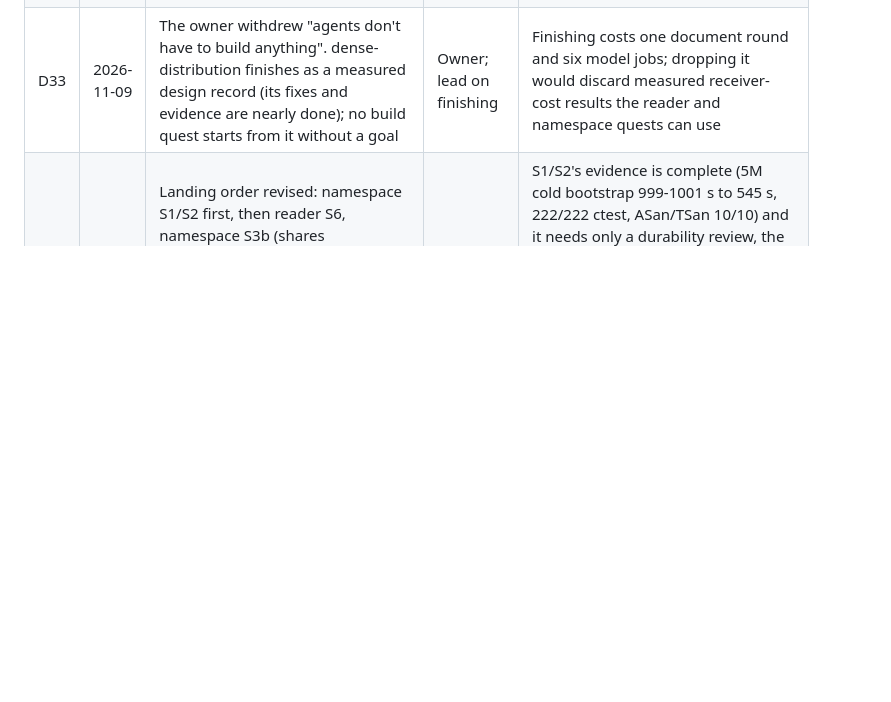
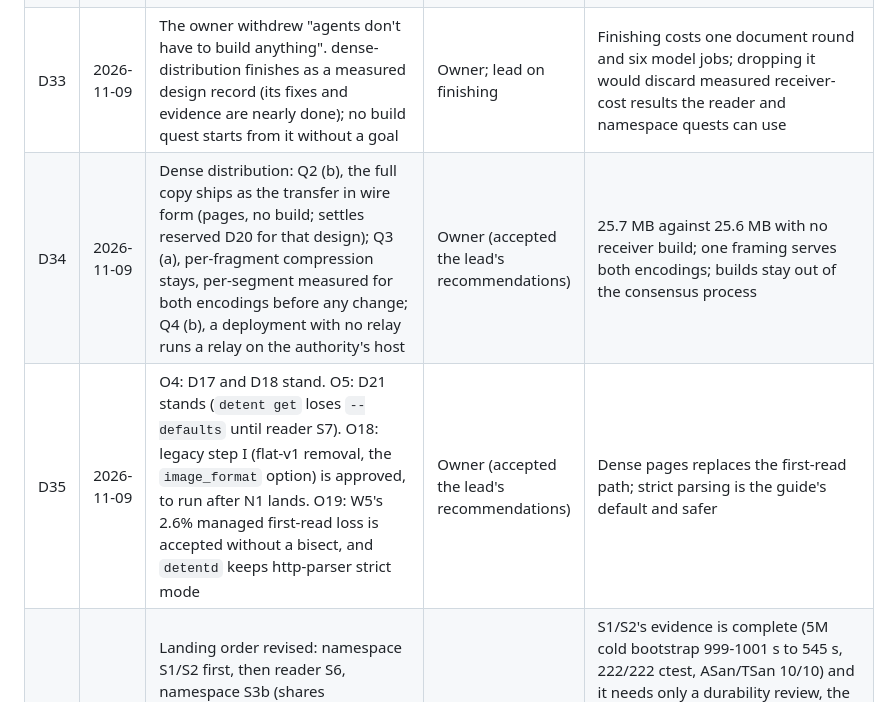
Before and after one commit to Kronuz/Detent, a Markdown page: .campaign/detent/PLAN.md, the part around the change. Drawn GitHub-style; blank space fills up the shorter version.

Commit message:
Record the owner's rulings on dense distribution and the open items
D34 settles dense distribution Q2-Q4; D35 confirms D17, D18 and D21,
approves legacy step I after N1, and accepts W5's first-read loss and
strict HTTP parsing.

```diff
--- a/.campaign/detent/PLAN.md
+++ b/.campaign/detent/PLAN.md
@@ -204,6 +204,8 @@ A `[decision]` criterion's evidence names a row's ID here.
 | D31 | 2026-11-08 | Revises D30: Dense pages lands right after S1/S2; reader S6 and S3b follow it and merge it (S3b's byte-flip tests run on DTPAGE03 then, instead of before Dense). Dense resumes now on its branch beside S1/S2 (`--force`: it merges S1/S2 before landing). Dense distribution (shipping pages, not records) gets its own design quest now | Lead (owner: "fastest and most efficient") | Dense is the owner's priority and the furthest-reaching change (5M agent selected 748.6 to 360.8 s measured; 316 MB of packs); landing it before S6 and S3b means each of those rebases once onto the final format instead of Dense rebasing over both |
 | D32 | 2026-11-09 | namespace-s1-s2's A12 (the perf table) moves to quest sync-groups-perf, after S1/S2 lands; the mechanism note (A11) is written before the final jobs; the A9 exclusive arms run after the four gates | Lead | A docs commit changes job identity, so docs written after the 14 exclusive timings would force rerunning them all; a pending exclusive also blocks new light holds, so timings queued before the gates delay the gates |
 | D33 | 2026-11-09 | The owner withdrew "agents don't have to build anything". dense-distribution finishes as a measured design record (its fixes and evidence are nearly done); no build quest starts from it without a goal | Owner; lead on finishing | Finishing costs one document round and six model jobs; dropping it would discard measured receiver-cost results the reader and namespace quests can use |
+| D34 | 2026-11-09 | Dense distribution: Q2 (b), the full copy ships as the transfer in wire form (pages, no build; settles reserved D20 for that design); Q3 (a), per-fragment compression stays, per-segment measured for both encodings before any change; Q4 (b), a deployment with no relay runs a relay on the authority's host | Owner (accepted the lead's recommendations) | 25.7 MB against 25.6 MB with no receiver build; one framing serves both encodings; builds stay out of the consensus process |
+| D35 | 2026-11-09 | O4: D17 and D18 stand. O5: D21 stands (`detent get` loses `--defaults` until reader S7). O18: legacy step I (flat-v1 removal, the `image_format` option) is approved, to run after N1 lands. O19: W5's 2.6% managed first-read loss is accepted without a bisect, and `detentd` keeps http-parser strict mode | Owner (accepted the lead's recommendations) | Dense pages replaces the first-read path; strict parsing is the guide's default and safer |
 | D30 | 2026-11-08 | Landing order revised: namespace S1/S2 first, then reader S6, namespace S3b (shares `disk_store.cc`, `coordinator.cc`, `paged_segment_collection.cc` with S1/S2), legacy H after S6, Dense pages after all four. One contributor at a time until `campaign usage` has Claude rows | Lead | S1/S2's evidence is complete (5M cold bootstrap 999-1001 s to 545 s, 222/222 ctest, ASan/TSan 10/10) and it needs only a durability review, the main merge and CI; S6 has open security findings. Dense was measured on top of S1/S2 (`docs/measurements/dense-cold-bootstrap-20261107/`). Supersedes D25's order, keeps its S6-before-Dense reason |
 | D25 | 2026-11-04 | Landing order: reader S6, legacy H, namespace S3b, namespace S1/S2 (S3b and S1/S2 in either order, the later merges the other), then Dense pages | Lead | Handoff; S6 and Dense S3 both change `resolve` and `lookup` |
 | D26 | 2026-11-03 | Reader Q1-Q6 all (a); RD-5: namespace delivery adopts D4's `change` shape; `change` slot 0 only until namespace-delivery S7 | Lead; owner may reverse | `docs/status/reader-design.md`, reader-s5-s6 ledger |
```
